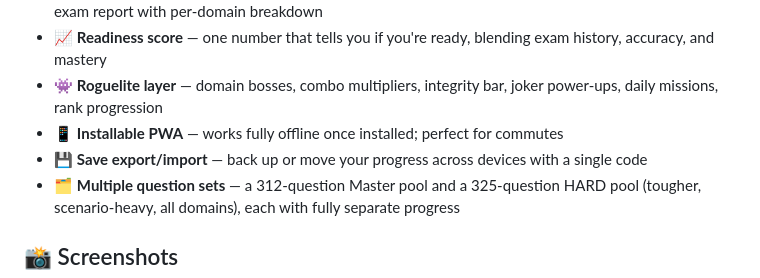
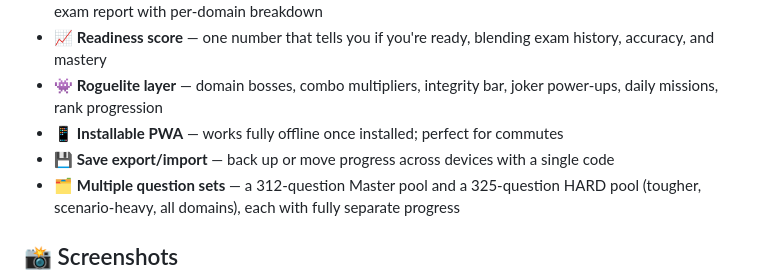
Before and after one commit to Furkan-Taskin/breach-protocol, a Markdown page: README.md, the part around one of its changes. GitHub-like rendering.

```diff
--- a/README.md
+++ b/README.md
@@ -30,7 +30,7 @@ Two evidence-based learning methods are baked into the core loop:
 - 📈 **Readiness score** — one number that tells you if you're ready, blending exam history, accuracy, and mastery
 - 👾 **Roguelite layer** — domain bosses, combo multipliers, integrity bar, joker power-ups, daily missions, rank progression
 - 📱 **Installable PWA** — works fully offline once installed; perfect for commutes
-- 💾 **Save export/import** — back up or move your progress across devices with a single code
+- 💾 **Save export/import** — back up or move  progress across devices with a single code
 - 🗂️ **Multiple question sets** — a 312-question Master pool and a 325-question HARD pool (tougher, scenario-heavy, all domains), each with fully separate progress
 
 ## 📸 Screenshots
```
Also changed, not shown: other parts of README.md (+2 -2 lines).
